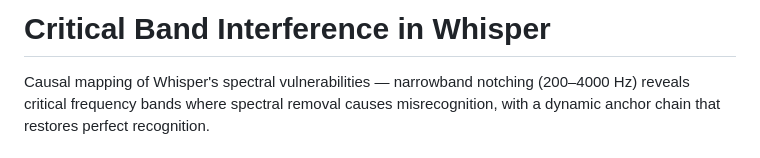
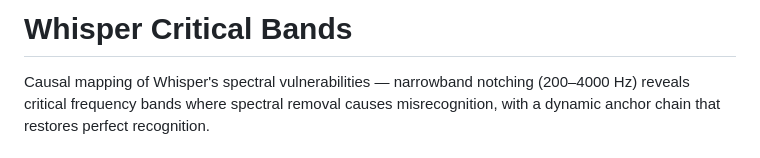
Before and after one commit to arshbuttar426-hue/whisper-critical-bands, a Markdown page: README.md, the part around the change. Rendered like a GitHub page.

Commit message:
SEO: optimize README title, description, and topics for search

```diff
--- a/README.md
+++ b/README.md
@@ -1,4 +1,4 @@
-# Critical Band Interference in Whisper
+# Whisper Critical Bands
 
 Causal mapping of Whisper's spectral vulnerabilities — narrowband notching (200–4000 Hz) reveals critical frequency bands where spectral removal causes misrecognition, with a dynamic anchor chain that restores perfect recognition.
 
```
